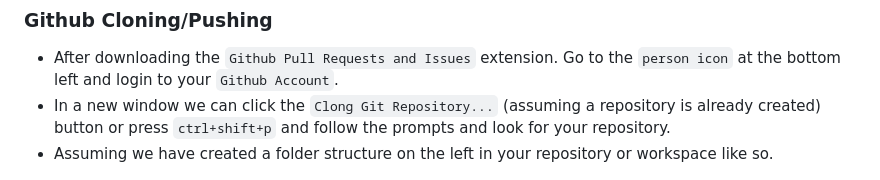
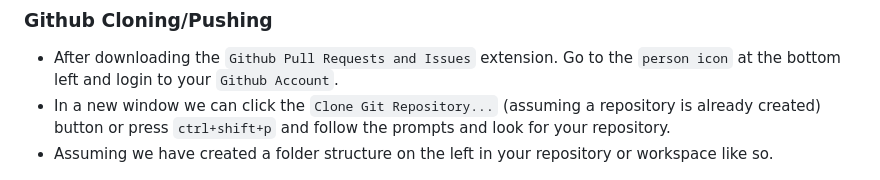
Before and after one commit to MSUACM/MSUACM.github.io, a Markdown page: GettingStarted/Settingup.MD, the part around the change. Drawn GitHub-style.

Commit message:
typo fixed

```diff
--- a/GettingStarted/Settingup.MD
+++ b/GettingStarted/Settingup.MD
@@ -66,7 +66,7 @@
 ## VSCode & Github Workflow:
 ### Github Cloning/Pushing
 - After downloading the `Github Pull Requests and Issues` extension. Go to the `person icon` at the bottom left and login to your `Github Account`.
-- In a new window we can click  the `Clong Git Repository...` (assuming a repository is already created) button or press `ctrl+shift+p` and follow the prompts and look for your repository.
+- In a new window we can click  the `Clone Git Repository...` (assuming a repository is already created) button or press `ctrl+shift+p` and follow the prompts and look for your repository.
 - Assuming we have created a folder structure on the left in your repository or workspace like so.
 
 <img src="/images/folder_files.png" height="200" width="200"></img>
```
